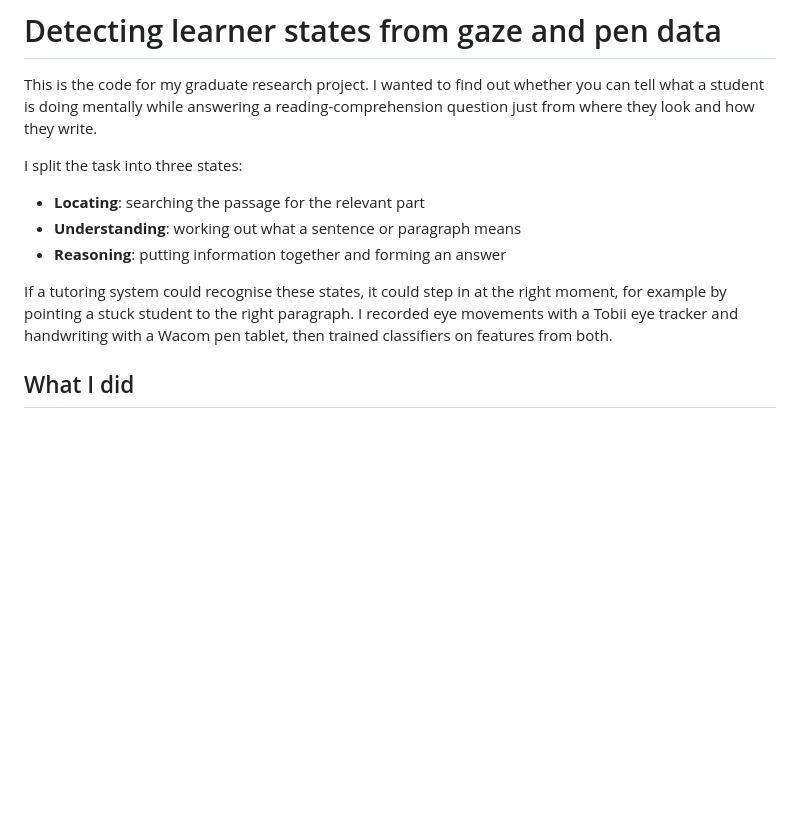
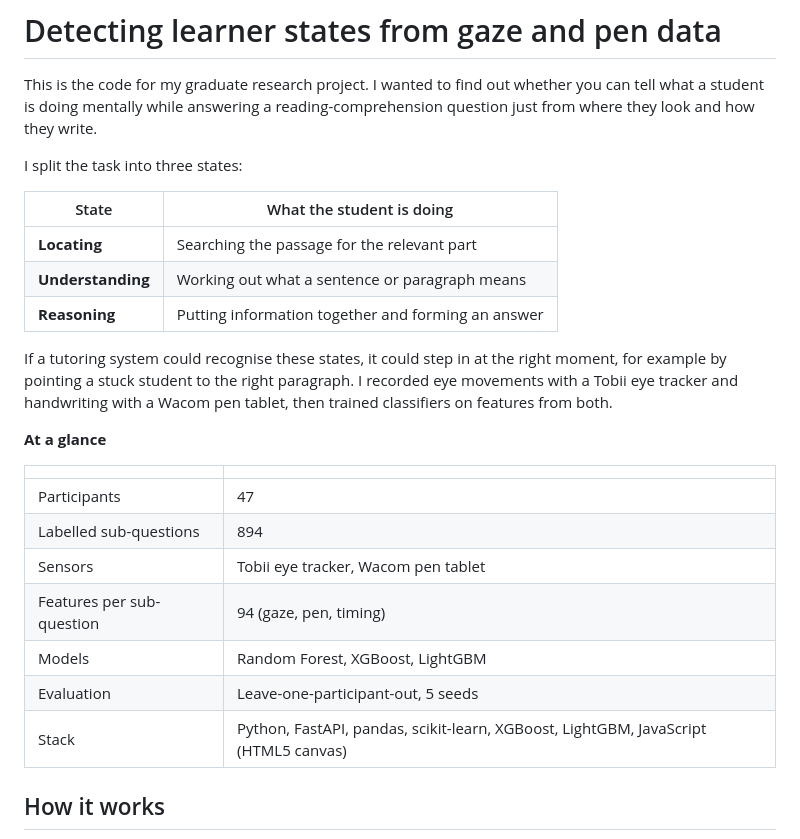
Before and after one commit to Wenxinn/multimodal-learner-state-detection, a Markdown page: README.md, the part around one of its changes. GitHub-like rendering; blank space fills up the shorter version.

```diff
--- a/README.md
+++ b/README.md
@@ -4,10 +4,25 @@ This is the code for my graduate research project. I wanted to find out whether
 
 I split the task into three states:
 
-- **Locating**: searching the passage for the relevant part
-- **Understanding**: working out what a sentence or paragraph means
-- **Reasoning**: putting information together and forming an answer
+| State | What the student is doing |
+|---|---|
+| **Locating** | Searching the passage for the relevant part |
+| **Understanding** | Working out what a sentence or paragraph means |
+| **Reasoning** | Putting information together and forming an answer |
 
 If a tutoring system could recognise these states, it could step in at the right moment, for example by pointing a stuck student to the right paragraph. I recorded eye movements with a Tobii eye tracker and handwriting with a Wacom pen tablet, then trained classifiers on features from both.
 
-## What I did
+**At a glance**
+
+| | |
+|---|---|
+| Participants | 47 |
+| Labelled sub-questions | 894 |
+| Sensors | Tobii eye tracker, Wacom pen tablet |
+| Features per sub-question | 94 (gaze, pen, timing) |
+| Models | Random Forest, XGBoost, LightGBM |
+| Evaluation | Leave-one-participant-out, 5 seeds |
+| Stack | Python, FastAPI, pandas, scikit-learn, XGBoost, LightGBM, JavaScript (HTML5 canvas) |
+
+## How it works
+
```
Also changed, not shown: other parts of README.md (+42 -14 lines), docs/figures/dataset_composition.png (added), docs/figures/feature_importance_stages.png (added), docs/figures/model_comparison.png (added), docs/figures/per_state_f1.png (added), 1 other file.
